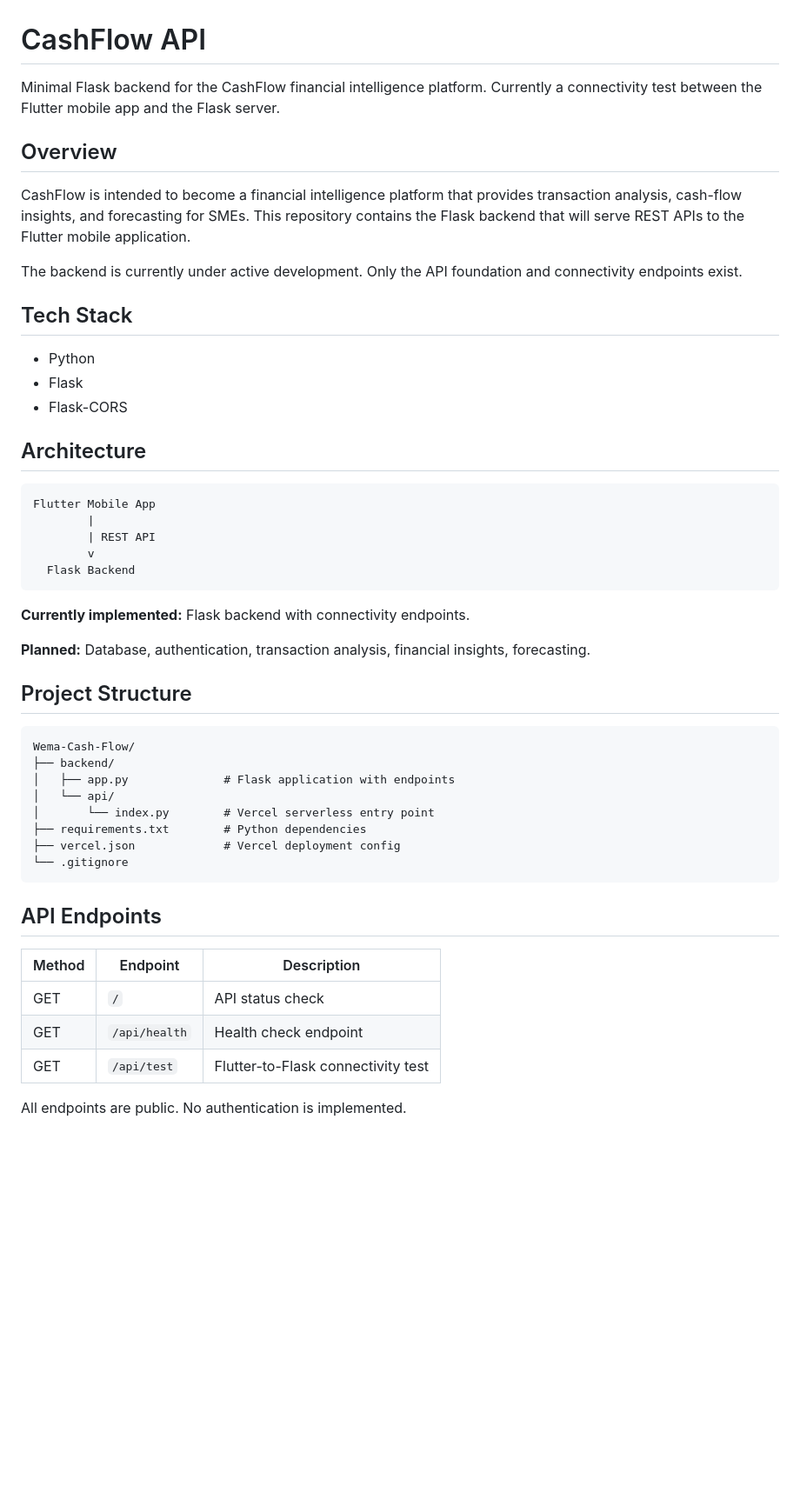
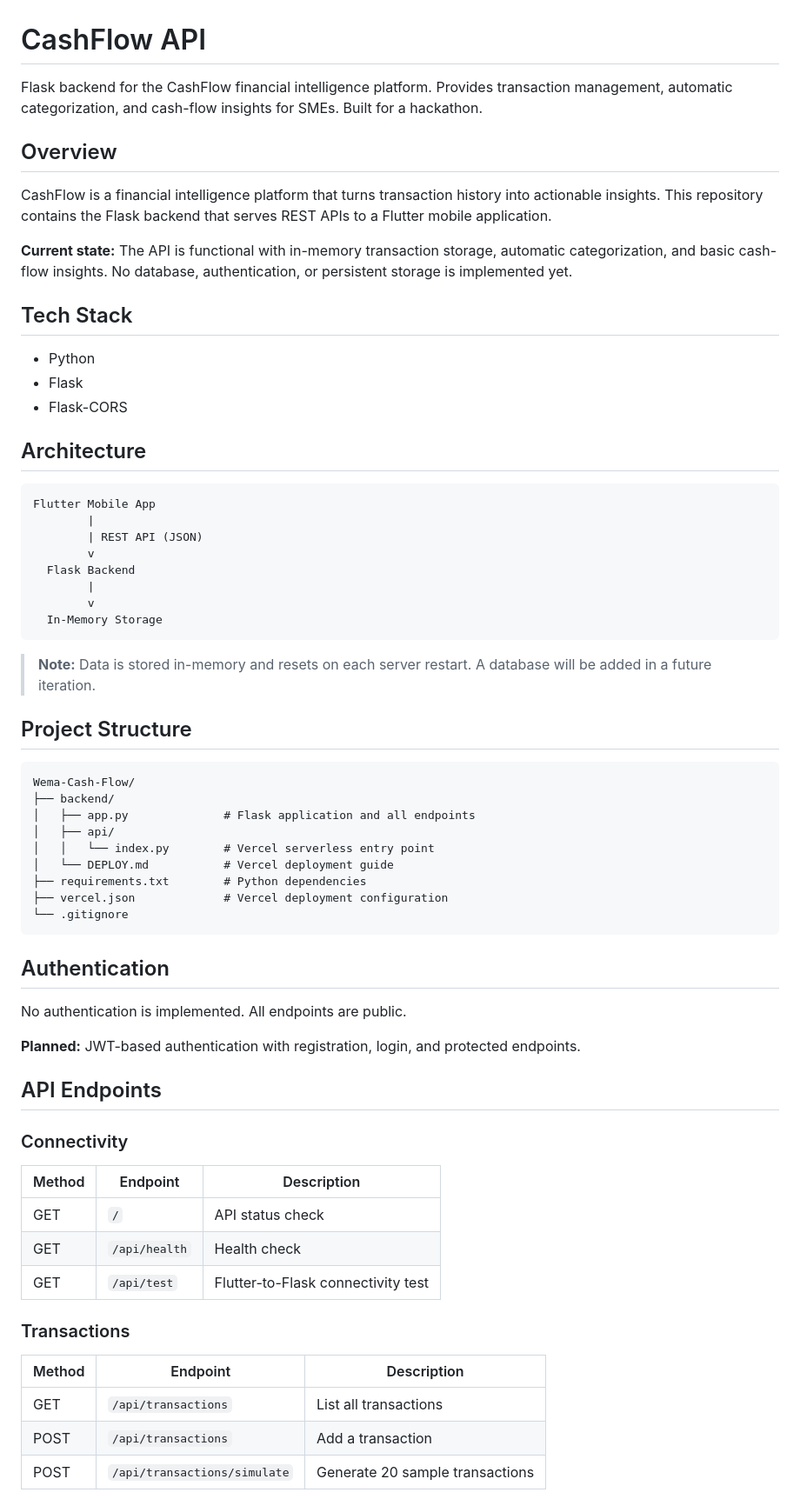
Before and after one commit to Omatsulijoshua/Wema-Cash-Flow, a Markdown page: README.md, the part around one of its changes. Shown at 87% size. GitHub-like rendering; blank space fills up the shorter version.

````diff
--- a/README.md
+++ b/README.md
@@ -1,12 +1,12 @@
 # CashFlow API
 
-Minimal Flask backend for the CashFlow financial intelligence platform. Currently a connectivity test between the Flutter mobile app and the Flask server.
+Flask backend for the CashFlow financial intelligence platform. Provides transaction management, automatic categorization, and cash-flow insights for SMEs. Built for a hackathon.
 
 ## Overview
 
-CashFlow is intended to become a financial intelligence platform that provides transaction analysis, cash-flow insights, and forecasting for SMEs. This repository contains the Flask backend that will serve REST APIs to the Flutter mobile application.
+CashFlow is a financial intelligence platform that turns transaction history into actionable insights. This repository contains the Flask backend that serves REST APIs to a Flutter mobile application.
 
-The backend is currently under active development. Only the API foundation and connectivity endpoints exist.
+**Current state:** The API is functional with in-memory transaction storage, automatic categorization, and basic cash-flow insights. No database, authentication, or persistent storage is implemented yet.
 
 ## Tech Stack
 
@@ -19,34 +19,51 @@ The backend is currently under active development. Only the API foundation and c
 ```
 Flutter Mobile App
         |
-        | REST API
+        | REST API (JSON)
         v
   Flask Backend
+        |
+        v
+  In-Memory Storage
 ```
 
-**Currently implemented:** Flask backend with connectivity endpoints.
-
-**Planned:** Database, authentication, transaction analysis, financial insights, forecasting.
+> **Note:** Data is stored in-memory and resets on each server restart. A database will be added in a future iteration.
 
 ## Project Structure
 
 ```
 Wema-Cash-Flow/
 ├── backend/
-│   ├── app.py              # Flask application with endpoints
-│   └── api/
-│       └── index.py        # Vercel serverless entry point
+│   ├── app.py              # Flask application and all endpoints
+│   ├── api/
+│   │   └── index.py        # Vercel serverless entry point
+│   └── DEPLOY.md           # Vercel deployment guide
 ├── requirements.txt        # Python dependencies
-├── vercel.json             # Vercel deployment config
+├── vercel.json             # Vercel deployment configuration
 └── .gitignore
 ```
 
+## Authentication
+
+No authentication is implemented. All endpoints are public.
+
+**Planned:** JWT-based authentication with registration, login, and protected endpoints.
+
 ## API Endpoints
 
-| Method | Endpoint     | Description                          |
-|--------|--------------|--------------------------------------|
-| GET    | `/`          | API status check                     |
-| GET    | `/api/health`| Health check endpoint                |
-| GET    | `/api/test`  | Flutter-to-Flask connectivity test   |
+### Connectivity
 
-All endpoints are public. No authentication is implemented.
+| Method | Endpoint     | Description                        |
+|--------|--------------|------------------------------------|
+| GET    | `/`          | API status check                   |
+| GET    | `/api/health`| Health check                       |
+| GET    | `/api/test`  | Flutter-to-Flask connectivity test |
+
+### Transactions
+
+| Method | Endpoint                  | Description                              |
+|--------|---------------------------|------------------------------------------|
+| GET    | `/api/transactions`       | List all transactions                    |
+| POST   | `/api/transactions`       | Add a transaction                        |
+| POST   | `/api/transactions/simulate` | Generate 20 sample transactions      |
+
````
Also changed, not shown: other parts of README.md (+174 -20 lines).
